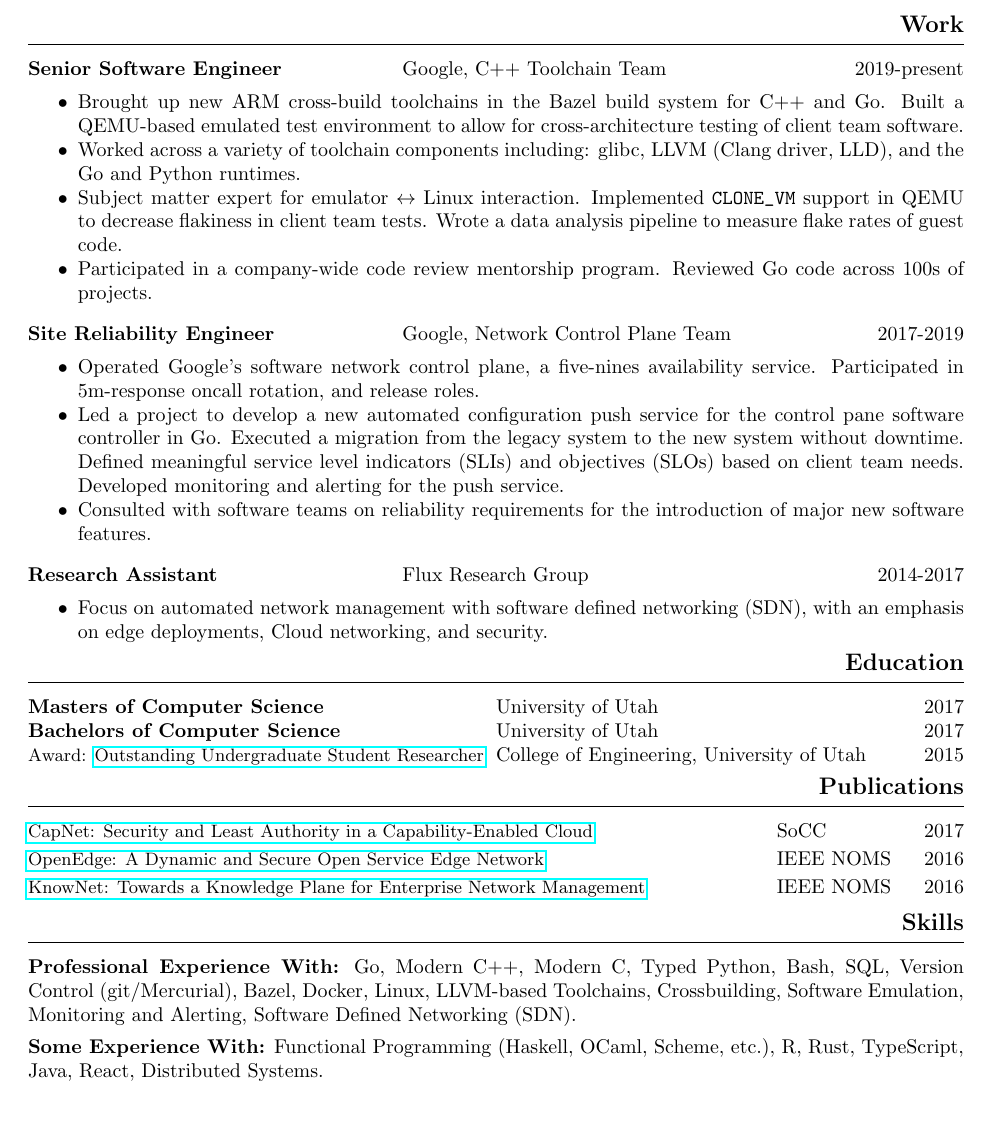
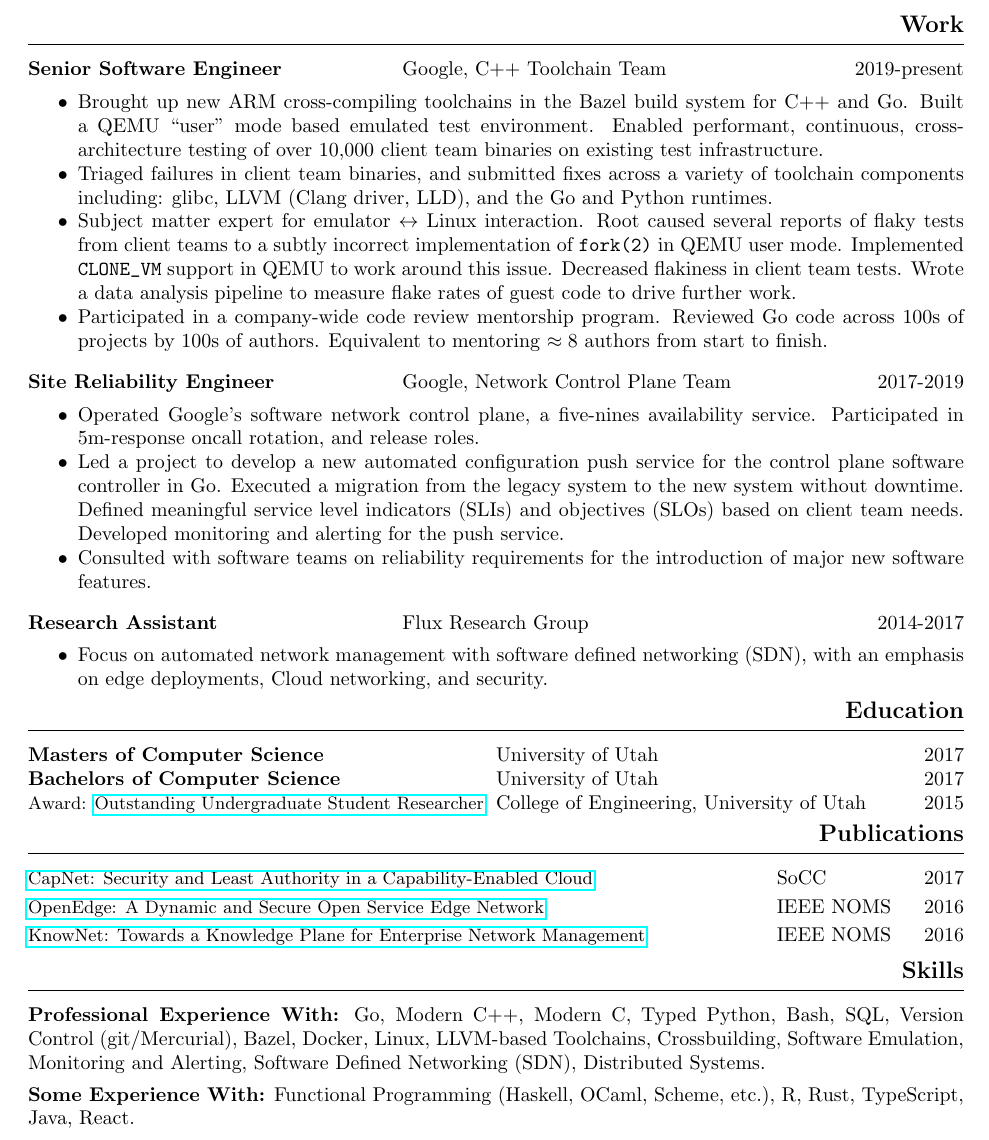
Before and after one commit to Joshkunz/resume, a LaTeX CV (resume.tex): part of the page, cut so that both start at the same text, the shorter picture padded with empty space. Compiled offline with pdfLaTeX.

Commit message:
Final 2021, April

```diff
--- a/resume.tex
+++ b/resume.tex
@@ -68,17 +68,22 @@
 \triline{\textbf{Senior Software Engineer}}{Google, C++ Toolchain Team}{2019-present}
 
 \begin{itemize}[nosep]
-\item Brought up new ARM cross-build toolchains in the Bazel build system for
-      C++ and Go. Built a QEMU-based emulated test environment to allow for
-      cross-architecture testing of client team software.
-\item Worked across a variety of toolchain components including: glibc,
-      LLVM (Clang driver, LLD), and the Go and Python runtimes.
+\item Brought up new ARM cross-compiling toolchains in the Bazel build system
+      for C++ and Go. Built a QEMU ``user'' mode based emulated test environment.
+      Enabled performant, continuous, cross-architecture testing of over
+      10,000 client team binaries on existing test infrastructure.
+\item Triaged failures in client team binaries, and submitted fixes  across a
+      variety of toolchain components including: glibc, LLVM (Clang driver,
+      LLD), and the Go and Python runtimes.
 \item Subject matter expert for emulator $\leftrightarrow$ Linux interaction.
-      Implemented \verb|CLONE_VM| support in QEMU to decrease flakiness in
-      client team tests. Wrote a data analysis pipeline to measure flake
-      rates of guest code.
+      Root caused several reports of flaky tests from client teams to a subtly
+      incorrect implementation of \verb|fork(2)| in QEMU user mode. Implemented
+      \verb|CLONE_VM| support in QEMU to work around this issue. Decreased
+      flakiness in client team tests. Wrote a data analysis pipeline to measure
+      flake rates of guest code to drive further work.
 \item Participated in a company-wide code review mentorship program. Reviewed
-      Go code across 100s of projects.
+      Go code across 100s of projects by 100s of authors. Equivalent to
+      mentoring $\approx 8$ authors from start to finish.
 \end{itemize}
 \vspace{\listpostvertical}
 
@@ -89,7 +94,7 @@
       availability service. Participated in 5m-response oncall rotation, and
       release roles.
 \item Led a project to develop a new automated configuration push service for
-      the control pane software controller in Go. Executed a migration from
+      the control plane software controller in Go. Executed a migration from
       the legacy system to the new system without downtime. Defined meaningful
       service level indicators (SLIs) and objectives (SLOs) based on client
       team needs. Developed monitoring and alerting for the push service.
@@ -148,9 +153,8 @@
           Typed Python, Bash, SQL, Version Control (git/Mercurial), Bazel,
           Docker, Linux, LLVM-based Toolchains, Crossbuilding, Software
           Emulation, Monitoring and Alerting, Software Defined Networking
-          (SDN).
+          (SDN), Distributed Systems.
     \item \textbf{Some Experience With:} Functional Programming
-          (Haskell, OCaml, Scheme, etc.), R, Rust, TypeScript, Java, React,
-          Distributed Systems.
+          (Haskell, OCaml, Scheme, etc.), R, Rust, TypeScript, Java, React.
 \end{trivlist}
 \end{document}
```
Also changed, not shown: resume.pdf.
